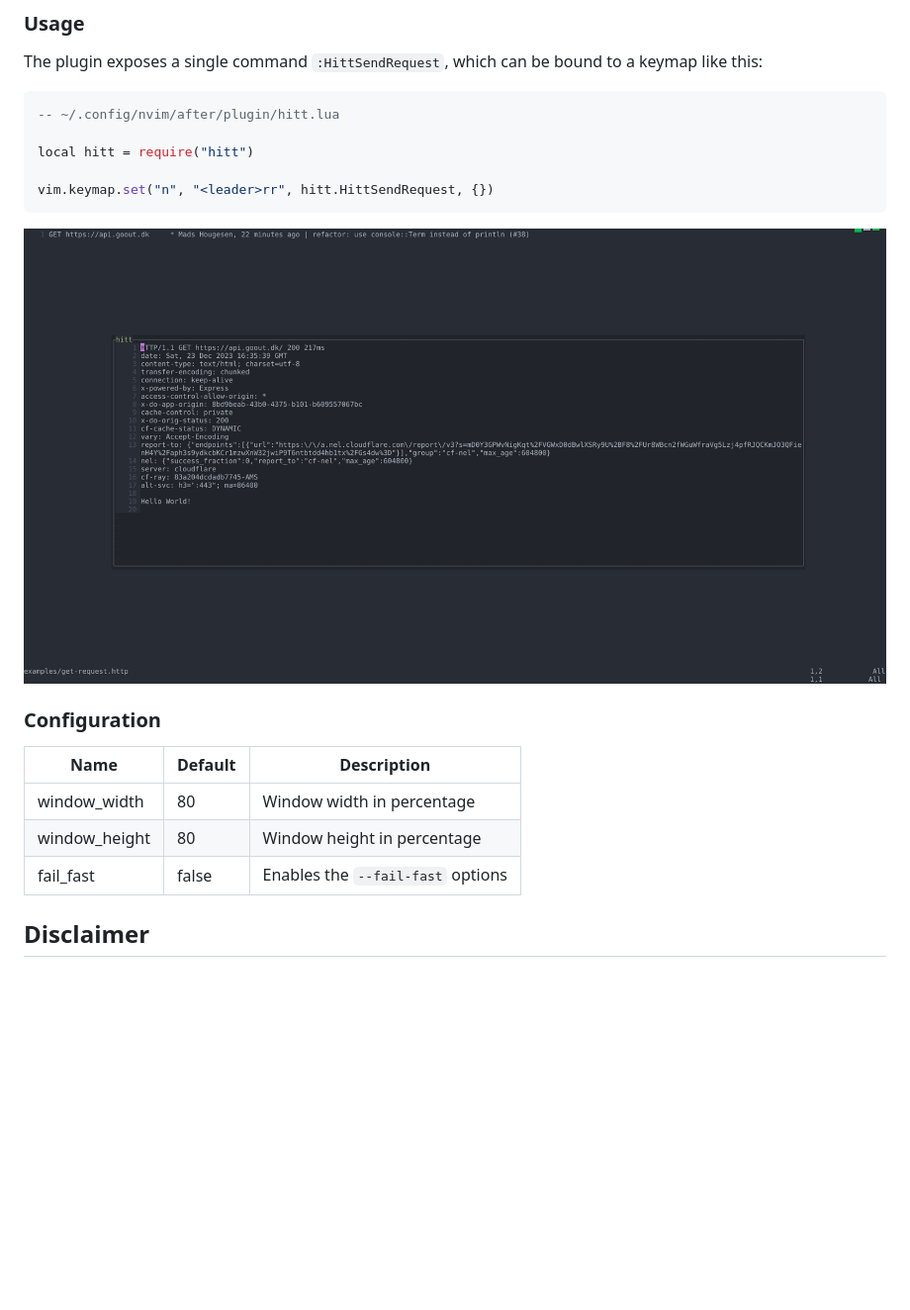
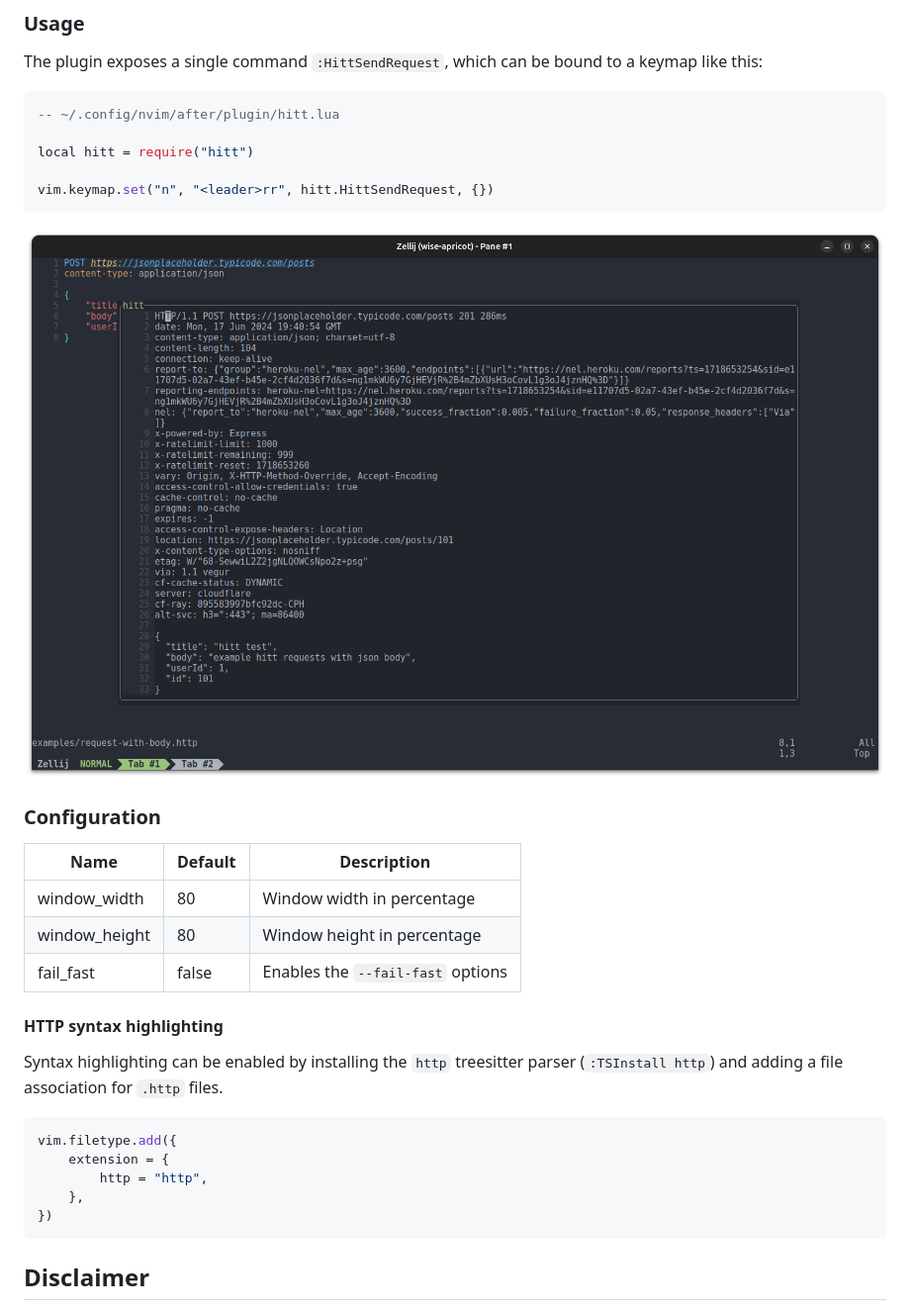
Before and after one commit to hougesen/hitt, a Markdown page: README.md, the part around one of its changes. Shown at 99% size. Drawn GitHub-style; pictures changed too: docs/public/hitt-neovim-example.png (added); blank space fills up the shorter version.

Commit message:
docs(neovim): http syntax highlighting (#270)

````diff
--- a/README.md
+++ b/README.md
@@ -233,7 +235,7 @@ local hitt = require("hitt")
 vim.keymap.set("n", "<leader>rr", hitt.HittSendRequest, {})
 ```
 
-![hitt neovim window](/docs/public/hitt-neovim-window.png)
+![hitt neovim window](/docs/public/hitt-neovim-example.png)
 
 ### Configuration
 
@@ -243,6 +245,18 @@ vim.keymap.set("n", "<leader>rr", hitt.HittSendRequest, {})
 | window_height | 80      | Window height in percentage       |
 | fail_fast     | false   | Enables the `--fail-fast` options |
 
+#### HTTP syntax highlighting
+
+Syntax highlighting can be enabled by installing the `http` treesitter parser (`:TSInstall http`) and adding a file association for `.http` files.
+
+```lua
+vim.filetype.add({
+    extension = {
+        http = "http",
+    },
+})
+```
+
 ## Disclaimer
 
 hitt is most likely not ready for main stream usage. I ([Mads Hougesen](https://mhouge.dk)) am primarily developing it based on features I believe to be useful, or fun to develop.
````
Also changed, not shown: other parts of README.md (+2 -0 lines), docs/content/4.neovim.md (+13 -1 lines), docs/public/hitt-cli-example.png (added).
